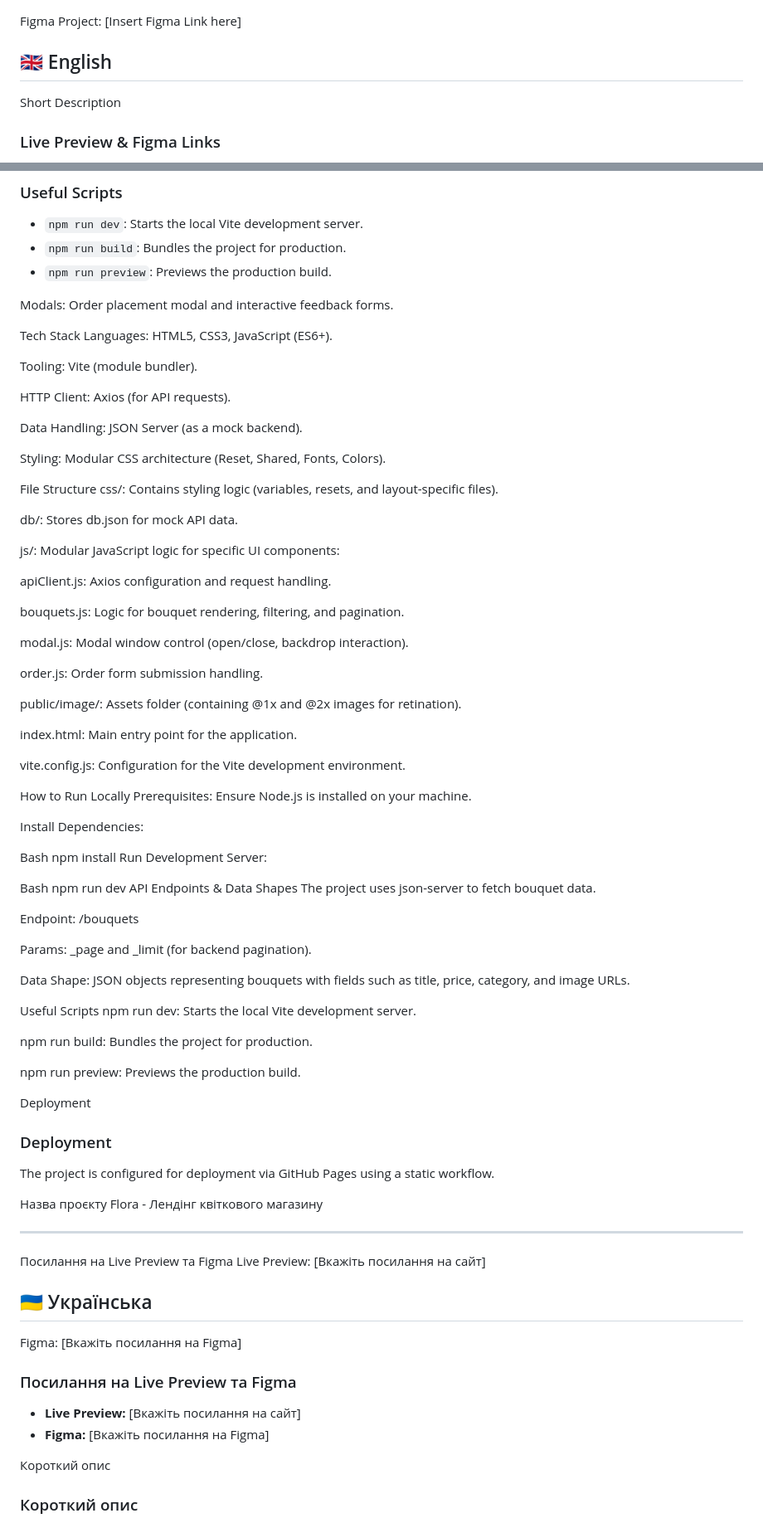
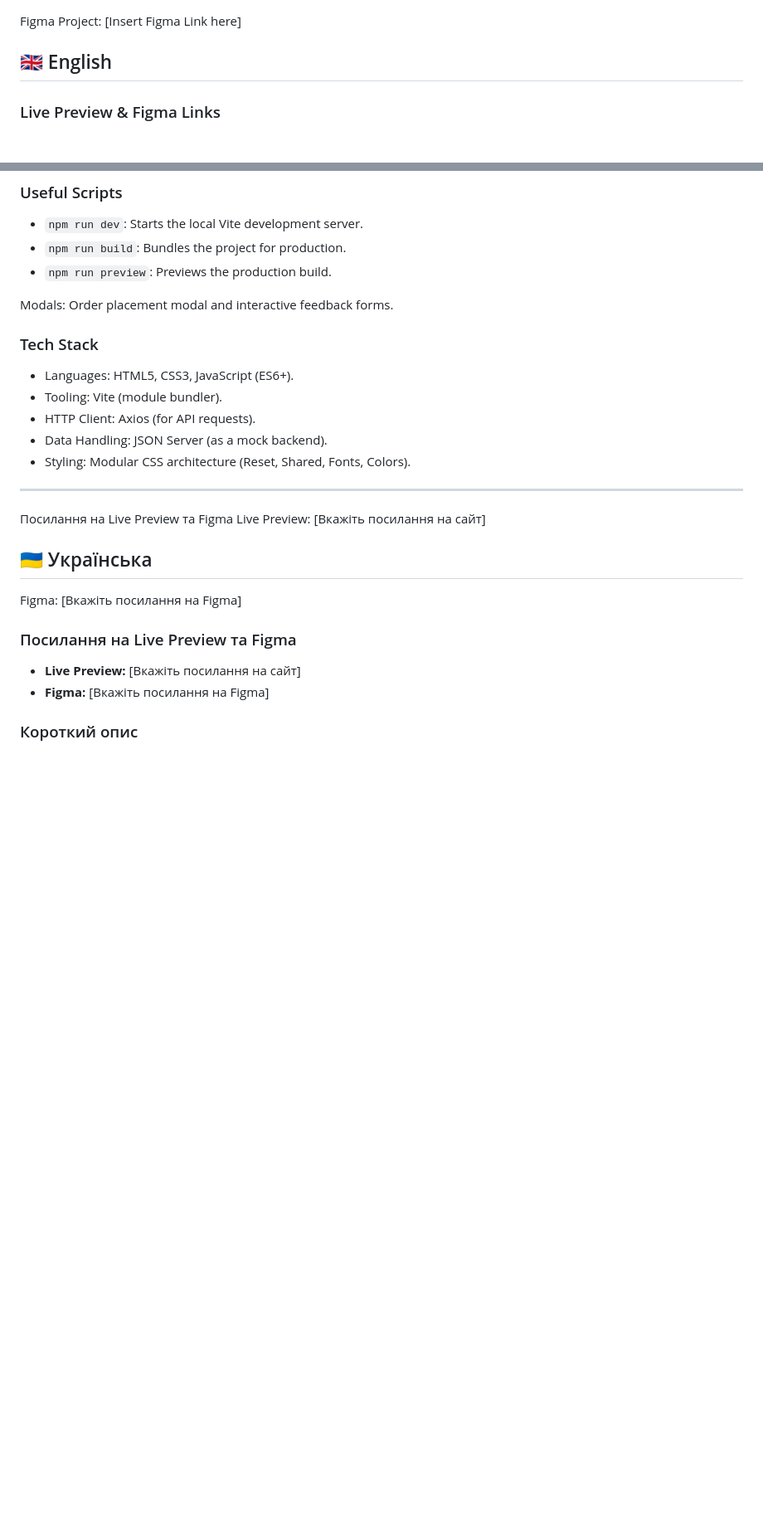
Before and after one commit to fi4klif/UMT-markup-practice-Savchenko-Maksym, a Markdown page: Readme.md, 2 parts joined by grey strips. Shown at 83% size. Rendered like a GitHub page; blank space fills up the shorter version.

Commit message:
Revise Readme with project details and tech stack
Updated the tech stack section and removed redundant information. Added a brief description of the project in both English and Ukrainian.

```diff
--- a/Readme.md
+++ b/Readme.md
@@ -15,8 +15,6 @@ Live Preview: [Insert Live URL here]
 Figma Project: [Insert Figma Link here]
 
 ## <a name="english"></a>🇬🇧 English
-
-Short Description
 
 ### Live Preview & Figma Links
 
@@ -99,73 +97,13 @@ Footer: Subscription form, contact information, and social links.
 
 Modals: Order placement modal and interactive feedback forms.
 
-Tech Stack
-Languages: HTML5, CSS3, JavaScript (ES6+).
+### Tech Stack
+- Languages: HTML5, CSS3, JavaScript (ES6+).
+- Tooling: Vite (module bundler).
+- HTTP Client: Axios (for API requests).
+- Data Handling: JSON Server (as a mock backend).
+- Styling: Modular CSS architecture (Reset, Shared, Fonts, Colors).
 
-Tooling: Vite (module bundler).
-
-HTTP Client: Axios (for API requests).
-
-Data Handling: JSON Server (as a mock backend).
-
-Styling: Modular CSS architecture (Reset, Shared, Fonts, Colors).
-
-File Structure
-css/: Contains styling logic (variables, resets, and layout-specific files).
-
-db/: Stores db.json for mock API data.
-
-js/: Modular JavaScript logic for specific UI components:
-
-apiClient.js: Axios configuration and request handling.
-
-bouquets.js: Logic for bouquet rendering, filtering, and pagination.
-
-modal.js: Modal window control (open/close, backdrop interaction).
-
-order.js: Order form submission handling.
-
-public/image/: Assets folder (containing @1x and @2x images for retination).
-
-index.html: Main entry point for the application.
-
-vite.config.js: Configuration for the Vite development environment.
-
-How to Run Locally
-Prerequisites: Ensure Node.js is installed on your machine.
-
-Install Dependencies:
-
-Bash
-npm install
-Run Development Server:
-
-Bash
-npm run dev
-API Endpoints & Data Shapes
-The project uses json-server to fetch bouquet data.
-
-Endpoint: /bouquets
-
-Params: \_page and \_limit (for backend pagination).
-
-Data Shape: JSON objects representing bouquets with fields such as title, price, category, and image URLs.
-
-Useful Scripts
-npm run dev: Starts the local Vite development server.
-
-npm run build: Bundles the project for production.
-
-npm run preview: Previews the production build.
-
-Deployment
-
-### Deployment
-
-The project is configured for deployment via GitHub Pages using a static workflow.
-
-Назва проєкту
-Flora - Лендінг квіткового магазину
 
 ---
 
@@ -180,8 +118,6 @@ Figma: [Вкажіть посилання на Figma]
 
 - **Live Preview:** [Вкажіть посилання на сайт]
 - **Figma:** [Вкажіть посилання на Figma]
-
-Короткий опис
 
 ### Короткий опис
 
```
Also changed, not shown: other parts of Readme.md (+6 -68 lines).
